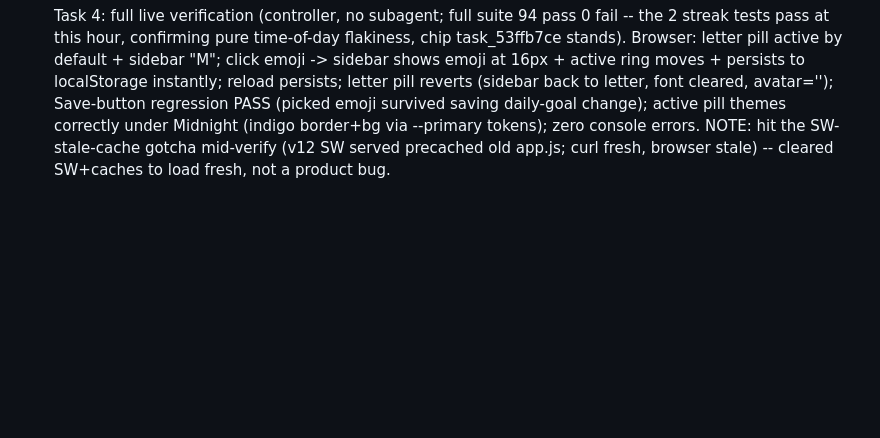
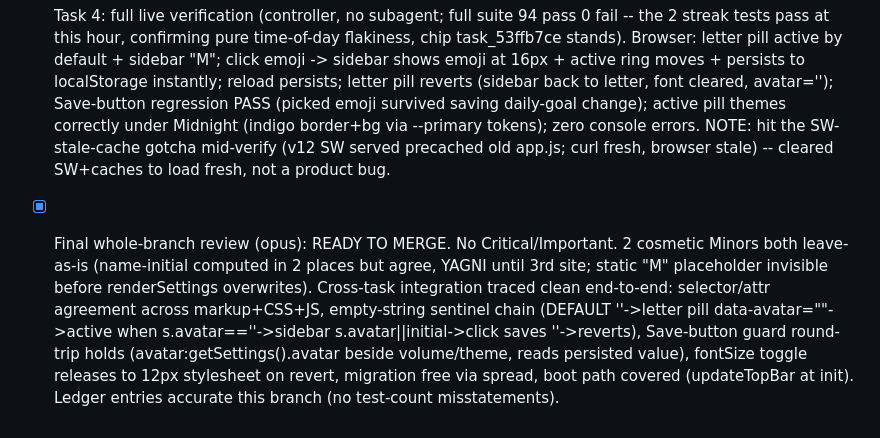
Before and after one commit to OxyMike/WFH-Movement, a Markdown page: .superpowers/sdd/progress.md, the part around the change. GitHub-like rendering; blank space fills up the shorter version.

Commit message:
chore: sdd ledger - avatar picker final review, ready to merge

```diff
--- a/.superpowers/sdd/progress.md
+++ b/.superpowers/sdd/progress.md
@@ -117,3 +117,4 @@ Plan: docs/superpowers/plans/2026-06-30-wfh-movement.md
 - [x] Task 2: picker card markup + CSS (commits 681e4a2..8608893, review clean; 15 pills verified (letter pill first + 14 emojis exact order), placed after theme card inside view-settings, CSS uses theme tokens not hex. Only index.html+style.css touched, no new test failures beyond the 2 known flaky)
 - [x] Task 3: wire avatar picker (commits 1660dd0..ef8a428, review clean; all 4 edit points verified correct against actual HTML/CSS: sidebar render with fontSize-toggle-clears-to-'' fallback, active-pill loop (letter pill active when avatar=='' sentinel), click order saveSettings->updateTopBar->renderSettings->sound, Save-button avatar-preservation line present beside volume/theme guards. app.js only, no new failures beyond 2 known flaky)
 - [x] Task 4: full live verification (controller, no subagent; full suite 94 pass 0 fail -- the 2 streak tests pass at this hour, confirming pure time-of-day flakiness, chip task_53ffb7ce stands). Browser: letter pill active by default + sidebar "M"; click emoji -> sidebar shows emoji at 16px + active ring moves + persists to localStorage instantly; reload persists; letter pill reverts (sidebar back to letter, font cleared, avatar=''); Save-button regression PASS (picked emoji survived saving daily-goal change); active pill themes correctly under Midnight (indigo border+bg via --primary tokens); zero console errors. NOTE: hit the SW-stale-cache gotcha mid-verify (v12 SW served precached old app.js; curl fresh, browser stale) -- cleared SW+caches to load fresh, not a product bug.
+- [x] Final whole-branch review (opus): READY TO MERGE. No Critical/Important. 2 cosmetic Minors both leave-as-is (name-initial computed in 2 places but agree, YAGNI until 3rd site; static "M" placeholder invisible before renderSettings overwrites). Cross-task integration traced clean end-to-end: selector/attr agreement across markup+CSS+JS, empty-string sentinel chain (DEFAULT ''->letter pill data-avatar=""->active when s.avatar==''->sidebar s.avatar||initial->click saves ''->reverts), Save-button guard round-trip holds (avatar:getSettings().avatar beside volume/theme, reads persisted value), fontSize toggle releases to 12px stylesheet on revert, migration free via spread, boot path covered (updateTopBar at init). Ledger entries accurate this branch (no test-count misstatements).
```
